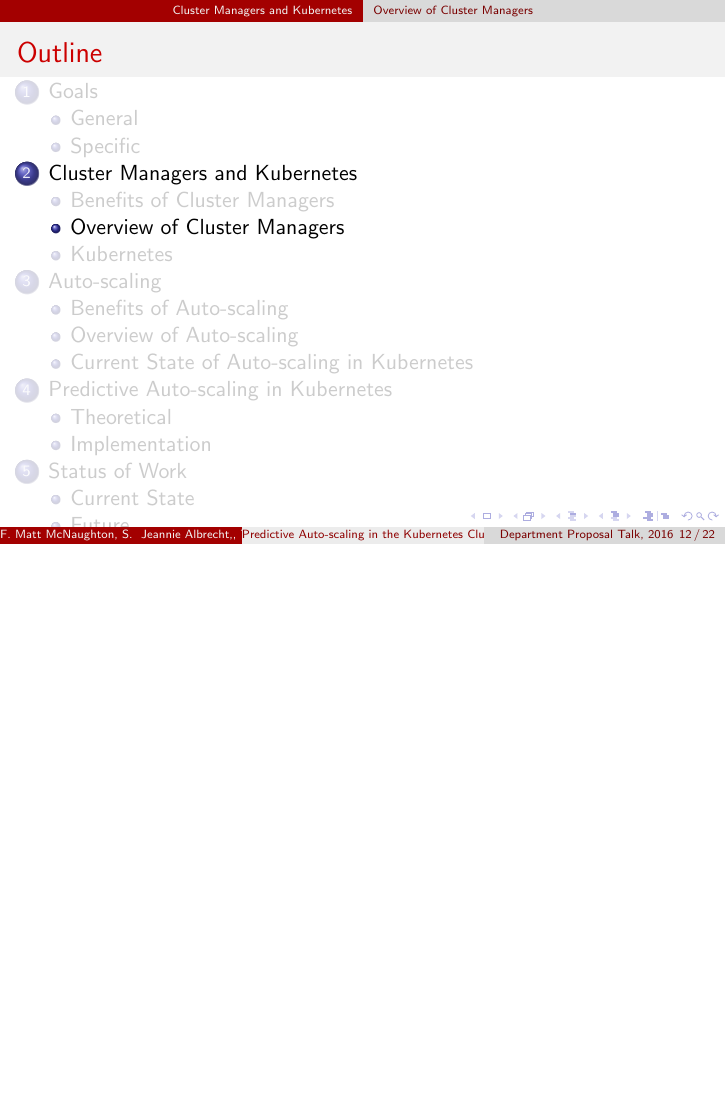
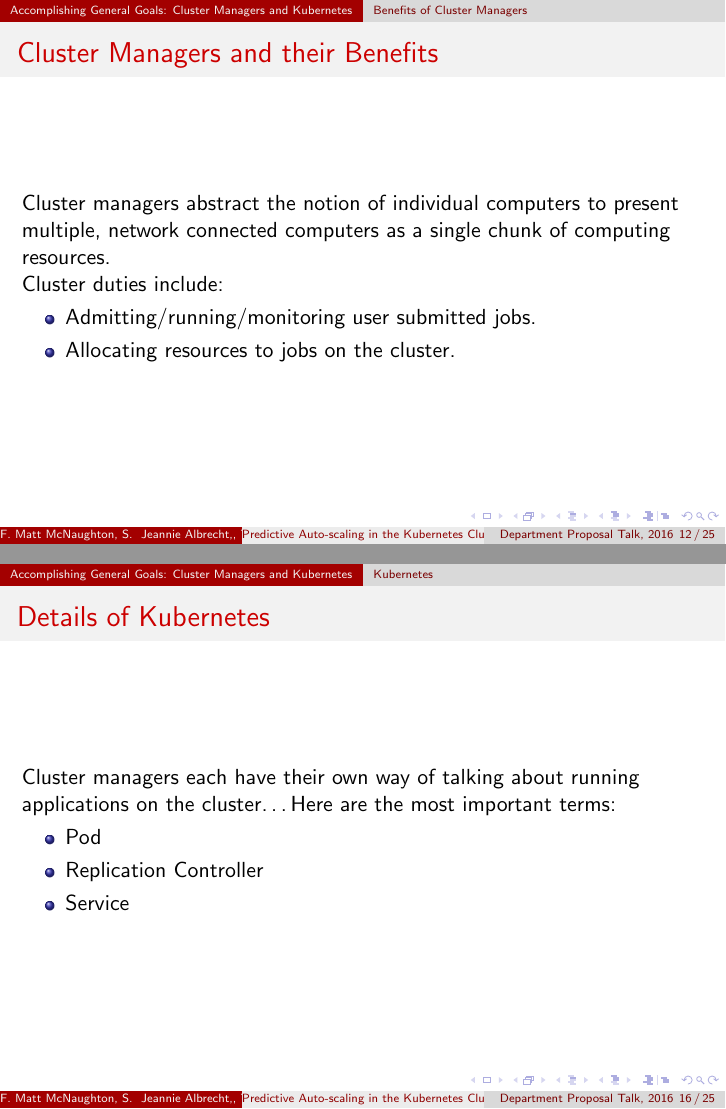
Before and after one commit to mattjmcnaughton/thesis, LaTeX slides (presentation/presentation.tex): page 12 of 22 before the commit and pages 12 and 16 of 25 after it, the two joined at a grey line, the shorter picture padded with empty space. Compiled offline with pdfLaTeX.

Commit message:
Add cluster manager overview slides
Signed-off-by: mattjmcnaughton <mattjmcnaughton@gmail.com>

```diff
--- a/presentation/presentation.tex
+++ b/presentation/presentation.tex
@@ -131,11 +131,26 @@
   % which this mass of computing power can be applied.
 \end{frame}
 
-
-
-\section{Cluster Managers and Kubernetes}
+\section{Accomplishing General Goals: Cluster Managers and Kubernetes}
 
 \subsection{Benefits of Cluster Managers}
 
+\begin{frame}{Cluster Managers and their Benefits}
+  Cluster managers abstract the notion of individual computers to present
+  multiple, network connected computers as a single chunk of computing resources.
+
+  Cluster duties include:
+
+  \begin{itemize}
+    \item Admitting/running/monitoring user submitted jobs.
+    \item Allocating resources to jobs on the cluster.
+  \end{itemize}
+
+  % Think of a cluster manager like a very high-level operating system for
+  % multiple computers. But instead of offering access to the resources of a
+  % single computer, it offers resources to hundreds.
+\end{frame}
+
 \subsection{Overview of Cluster Managers}
 
+\begin{frame}{Overview of Cluster Managers}
@@ -143,3 +180,33 @@
+\begin{frame}{Details of Kubernetes}
+  Cluster managers each have their own way of talking about running applications
+  on the cluster\ldots Here are the most important terms:
+
+  % @TODO Add an image.
+
+  \begin{itemize}
+    \item Pod
+      % Pods contain the processes containing a single instance of the
+      % application. For example, to place an application running a web server
+      % with a key value store, we would run one containerized process running
+      % Apache and one containerized process running Redis in the pod.
+      % Application's are assumed to be written such that multiple pods running the same
+      % application can run together to share the work. A pod can be destroyed
+      % or created at any time (should be stateless).
+    \item Replication Controller
+      % Replication controller's control the amount of replication for a pod.
+      % Essentially, if we tell our replication controller we want three pods to
+      % be running, it will ensure that three pods always exist (create new ones
+      % if pod dies).
+    \item Service
+      % Provides a single point of access for all of the pods associated with a
+      % replication controller. Let's say we have a pod containing a process
+      % running a web server. A replication controller specifies that there
+      % should be five replicas of the pod. Now let's say someone wants to
+      % communicate with the webserver. We don't want an external client to have
+      % to know about how replication is occurring, so instead, we specify a
+      % single consistent address - this is called a service.
+  \end{itemize}
+\end{frame}
 
 \section{Auto-scaling}
 
```
Also changed, not shown: presentation/presentation.pdf, presentation/presentation.tex (22 more changed lines).
